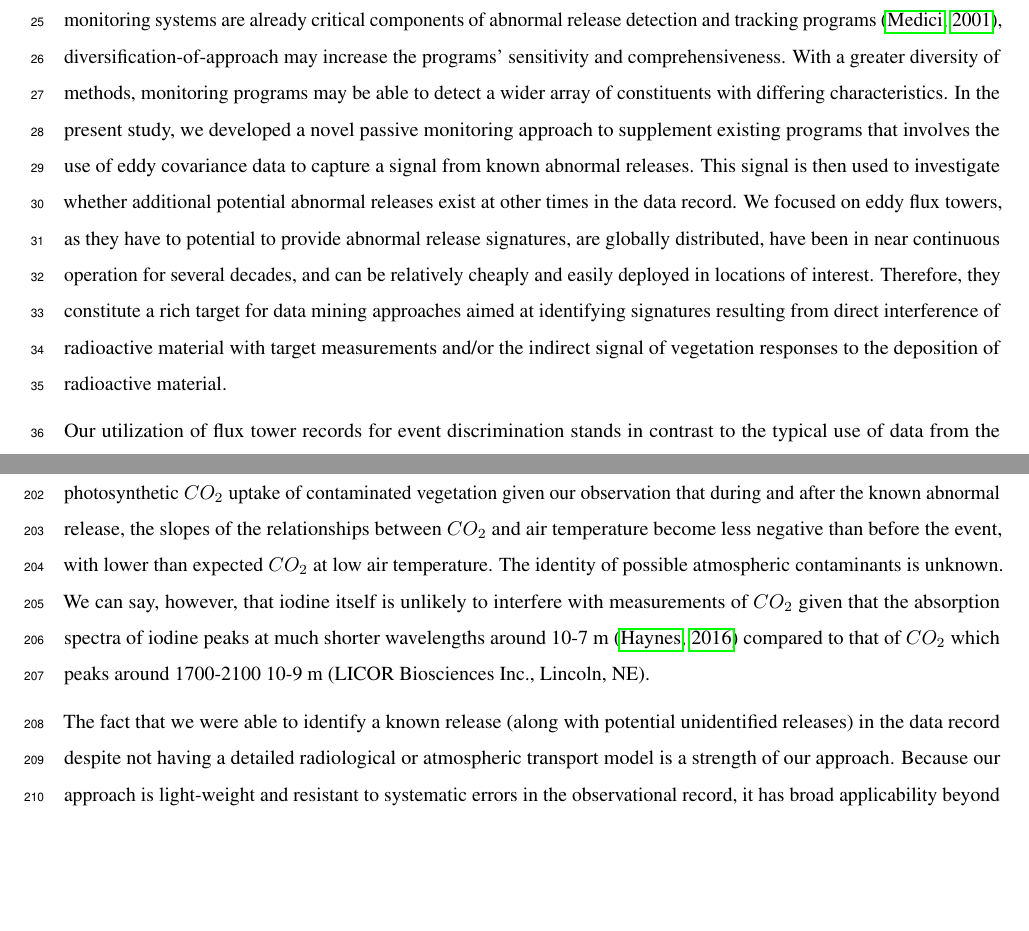
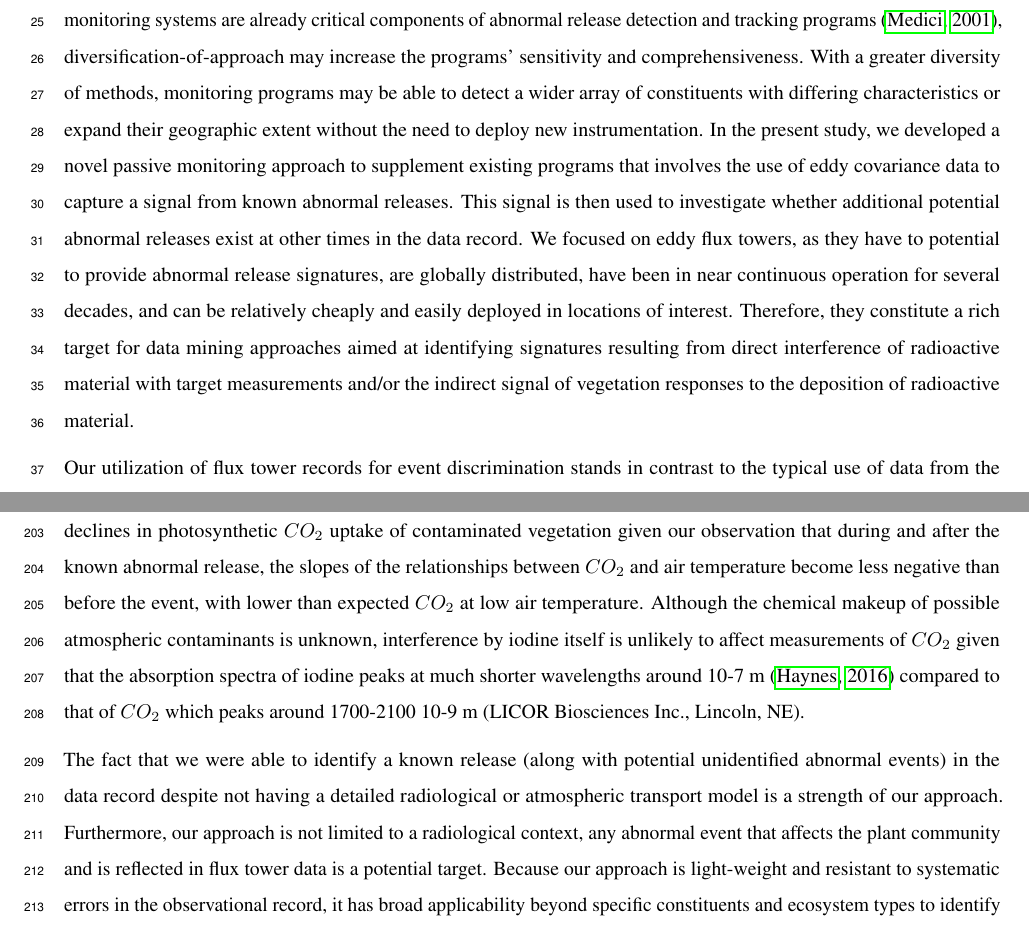
Before and after one commit to lanl/fluxnet-sentinels, a LaTeX document (manuscript/manuscript.tex): two parts of pages 2 and 8 of 10, joined at a grey line, cut so that both start at the same text, the shorter picture padded with empty space. Compiled offline with pdfLaTeX.

Commit message:
text edits

```diff
--- a/manuscript/manuscript.tex
+++ b/manuscript/manuscript.tex
@@ -91,7 +91,7 @@ Ensuring accurate detection and attribution of abnormal releases of radioactive
 \section{Introduction}
 Detecting abnormal releases of radioactive material (hereafter simply “abnormal releases”) is important as a means of ensuring human health and industrial safety. The detection of such releases is typically accomplished using active approaches that require site-specific sampling or trace gas measurements \citep{loyalkaMechanicsAerosolsNuclear1983} sometimes as a part of international monitoring networks \citep[e.g.,][]{sangiorgiEuropeanRadiologicalData2020}. A potential shortcoming of these active monitoring approaches is that they require collection of physical samples (particulates, gasses, and other signal carriers) to retrospectively determine the nature of the release and the events that may have led up to it. Active monitoring with such means is thus labor intensive and limits the temporal and spatial resolution of any detected events to a relatively coarse level.
 
-A potential alternative to active monitoring is passive monitoring \citep[e.g., the German Integrated Measuring and Information system and the International Monitoring System,][]{bieringerMonitoringGroundlevelAir2004}. Although existing wide area monitoring systems are already critical components of abnormal release detection and tracking programs \citep{mediciIMSRadionuclideNetwork2001}, diversification-of-approach may increase the programs' sensitivity and comprehensiveness. With a greater diversity of methods, monitoring programs may be able to detect a wider array of constituents with differing characteristics. In the present study, we developed a novel passive monitoring approach to supplement existing programs that involves the use of eddy covariance data to capture a signal from known abnormal releases. This signal is then used to investigate whether additional potential abnormal releases exist at other times in the data record. We focused on eddy flux towers, as they have to potential to provide abnormal release signatures, are globally distributed, have been in near continuous operation for several decades, and can be relatively cheaply and easily deployed in locations of interest. Therefore, they constitute a rich target for data mining approaches aimed at identifying signatures resulting from direct interference of radioactive material with target measurements and/or the indirect signal of vegetation responses to the deposition of radioactive material.
+A potential alternative to active monitoring is passive monitoring \citep[e.g., the German Integrated Measuring and Information system and the International Monitoring System,][]{bieringerMonitoringGroundlevelAir2004}. Although existing wide area monitoring systems are already critical components of abnormal release detection and tracking programs \citep{mediciIMSRadionuclideNetwork2001}, diversification-of-approach may increase the programs' sensitivity and comprehensiveness. With a greater diversity of methods, monitoring programs may be able to detect a wider array of constituents with differing characteristics or expand their geographic extent without the need to deploy new instrumentation. In the present study, we developed a novel passive monitoring approach to supplement existing programs that involves the use of eddy covariance data to capture a signal from known abnormal releases. This signal is then used to investigate whether additional potential abnormal releases exist at other times in the data record. We focused on eddy flux towers, as they have to potential to provide abnormal release signatures, are globally distributed, have been in near continuous operation for several decades, and can be relatively cheaply and easily deployed in locations of interest. Therefore, they constitute a rich target for data mining approaches aimed at identifying signatures resulting from direct interference of radioactive material with target measurements and/or the indirect signal of vegetation responses to the deposition of radioactive material.
 
 Our utilization of flux tower records for event discrimination stands in contrast to the typical use of data from the towers for direct carbon balance accounting. Whereas carbon balance accounting activities deal directly in the units of the measured data for computing quantities like net ecosystem exchange \citep{baldocchiInterannualVariabilityNet2018}, our use treats each variable as potentially including an indirect signal (i.e. an anomaly from normal vegetation behavior) of radioactive material deposition irrespective of its physical properties (e.g., mass, volume, etc). In this way, we are not directly measuring radioactive deposition but rather leveraging the fact that existing ecosystem monitoring records reflect vegetation photosynthesis rates and general stress condition of site vegetation in a known way \citep{nobelPhysicochemicalEnvironmentalPlant2020}.
 
@@ -183,9 +183,9 @@ More generally, we show that flux tower records have value for this type of data
 
 Another contributor to the success of our approach was the fact that Belgium has a relatively dense network of flux towers with long data records. As a result, we were able to compare event detections at the closest tower against more distant towers (refer to Figure 1), increasing our confidence that we were seeing a true signal and not spurious noise. This level of flux tower density may be found in the United States, Western/Central Europe, Japan, and Australia, which have high densities of flux towers, but not throughout the rest of the world \citep{baldocchi2001fluxnet,pastorello2020fluxnet2015}. As a result, this may impose geographical limits on our approach. Another attribute that likely aided our investigations was the fact that all three of the flux towers we examined were located in similar agricultural ecosystem types. Although investigating whether or not flux tower combinations with differing ecosystems would yield similar results is beyond the scope of the present study, we suspect that the data records among towers in disparate ecosystem types could differ too drastically to be of comparative use. For example, \citet{pastorello2020fluxnet2015} show that towers in the crop ecosystem type, of which all three sites used in this study belong, have a relatively narrow distribution of fluxes (i.e., gross primary production, GPP) compared to towers in the grassland or evergreen broadleaf forest types. One reason for this narrow spread in crop ecosystems may be the relative homogeneity of flux tower footprints in crop ecosystems, which typically extend to within 1000m of the tower depending on atmospheric conditions \citep[e.g., wind speed and direction,][]{chuRepresentativenessEddyCovarianceFlux2021}. Given that towers in other ecosystem types with a more heterogeneous flux tower footprint have a wider distribution of fluxes \citep[e.g.][]{pastorello2020fluxnet2015}, we suspect that having all the towers in our study located in a homogenous ecosystem type was helpful in reducing the spikiness and spread of the data.
 
-The biggest improvements to our approach would likely come from coupling our data mining procedure with rigorous air pollutant dispersion modeling \cite[e.g.,][]{meszarosPredictabilityDispersionFukushimaderived2016}. This would eliminate the need for indirect estimation of material transport via uncertainty analyses and instead use simulation results to analytically determine the likely arrival and duration of material deposition. Further improvements could be made by incorporating knowledge about the composition of materials being deposited \citep{international2006iaea, meszarosPredictabilityDispersionFukushimaderived2016} and/or the interactions between material exposure and other environmental stressors \citep{mousseauPlantsLightIonizing2020}, which likely affects the severity and timing of ecosystem responses and by extension the fluxes being measured by a given tower. Such information may help disentangle potential interference of atmospheric contaminants with infrared measurement of $CO_2$ from declines in photosynthetic $CO_2$ uptake of contaminated vegetation given our observation that during and after the known abnormal release, the slopes of the relationships between $CO_2$ and air temperature become less negative than before the event, with lower than expected $CO_2$ at low air temperature. The identity of possible atmospheric contaminants is unknown. We can say, however, that iodine itself is unlikely to interfere with measurements of $CO_2$ given that the absorption spectra of iodine peaks at much shorter wavelengths around 10-7 m \citep{haynes2016crc} compared to that of $CO_2$ which peaks around 1700-2100 10-9 m (LICOR Biosciences Inc., Lincoln, NE).
+The biggest improvements to our approach would likely come from coupling our data mining procedure with rigorous air pollutant dispersion modeling \cite[e.g.,][]{meszarosPredictabilityDispersionFukushimaderived2016}. This would eliminate the need for indirect estimation of material transport via uncertainty analyses and instead use simulation results to analytically determine the likely arrival and duration of material deposition. Further improvements could be made by incorporating knowledge about the composition of materials being deposited \citep{international2006iaea, meszarosPredictabilityDispersionFukushimaderived2016} and/or the interactions between material exposure and other environmental stressors \citep{mousseauPlantsLightIonizing2020}, which likely affects the severity and timing of ecosystem responses and by extension the fluxes being measured by a given tower. Such information may help disentangle potential interference of atmospheric contaminants with infrared measurement of $CO_2$ from declines in photosynthetic $CO_2$ uptake of contaminated vegetation given our observation that during and after the known abnormal release, the slopes of the relationships between $CO_2$ and air temperature become less negative than before the event, with lower than expected $CO_2$ at low air temperature. Although the chemical makeup of possible atmospheric contaminants is unknown, interference by iodine itself is unlikely to affect measurements of $CO_2$ given that the absorption spectra of iodine peaks at much shorter wavelengths around 10-7 m \citep{haynes2016crc} compared to that of $CO_2$ which peaks around 1700-2100 10-9 m (LICOR Biosciences Inc., Lincoln, NE).
 
-The fact that we were able to identify a known release (along with potential unidentified releases) in the data record despite not having a detailed radiological or atmospheric transport model is a strength of our approach. Because our approach is light-weight and resistant to systematic errors in the observational record, it has broad applicability beyond specific constituents and ecosystem types to identify a wide variety of limited-duration impacts to the plant community within flux tower footprints to ensure human health and industrial safety.
+The fact that we were able to identify a known release (along with potential unidentified abnormal events) in the data record despite not having a detailed radiological or atmospheric transport model is a strength of our approach. Furthermore, our approach is not limited to a radiological context, any abnormal event that affects the plant community and is reflected in flux tower data is a potential target. Because our approach is light-weight and resistant to systematic errors in the observational record, it has broad applicability beyond specific constituents and ecosystem types to identify a wide variety of limited-duration impacts to the plant community within flux tower footprints to ensure human health and industrial safety.
 
 % \section{Data Availability Statement}
 
```
